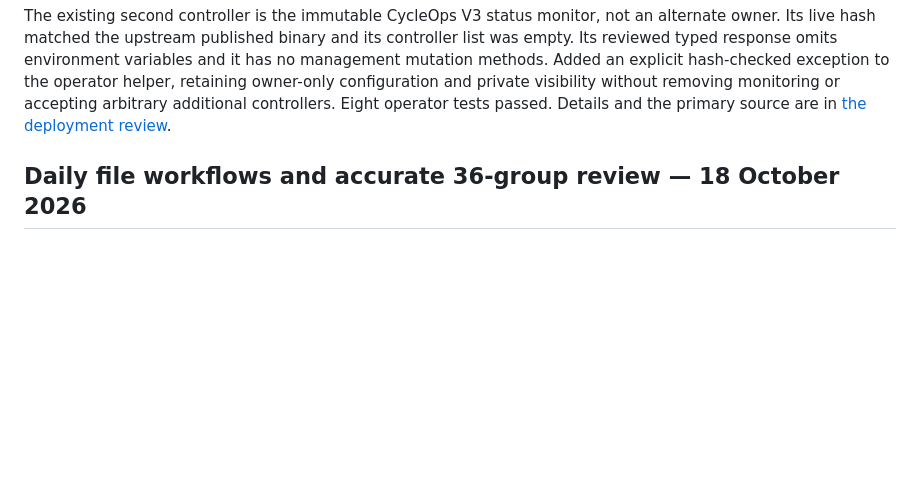
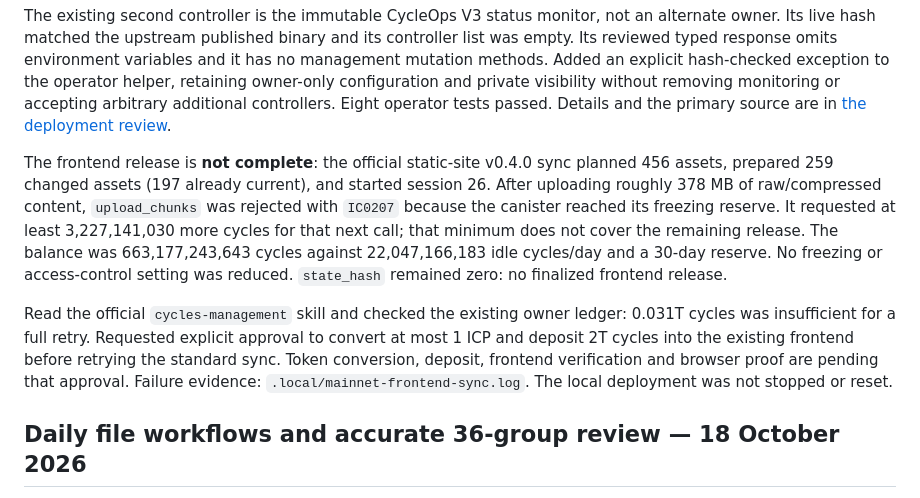
Before and after one commit to eerikpotter/subnet.ee, a Markdown page: docs/history.md, the part around the change. GitHub-like rendering; blank space fills up the shorter version.

Commit message:
Record mainnet frontend funding requirement and release preflight

```diff
--- a/docs/history.md
+++ b/docs/history.md
@@ -39,6 +39,22 @@ to the operator helper, retaining owner-only configuration and private visibilit
 without removing monitoring or accepting arbitrary additional controllers.
 Eight operator tests passed. Details and the primary source are in
 [the deployment review](deployment.md#cycleops-monitor-and-mail-secrets).
+
+The frontend release is **not complete**: the official static-site v0.4.0 sync
+planned 456 assets, prepared 259 changed assets (197 already current), and started
+session 26. After uploading roughly 378 MB of raw/compressed content, `upload_chunks`
+was rejected with `IC0207` because the canister reached its freezing reserve.
+It requested at least 3,227,141,030 more cycles for that next call; that minimum
+does not cover the remaining release. The balance was 663,177,243,643 cycles against
+22,047,166,183 idle cycles/day and a 30-day reserve. No freezing or access-control
+setting was reduced. `state_hash` remained zero: no finalized frontend release.
+
+Read the official `cycles-management` skill and checked the existing owner ledger:
+0.031T cycles was insufficient for a full retry. Requested explicit approval to
+convert at most 1 ICP and deposit 2T cycles into the existing frontend before
+retrying the standard sync. Token conversion, deposit, frontend verification and
+browser proof are pending that approval. Failure evidence:
+`.local/mainnet-frontend-sync.log`. The local deployment was not stopped or reset.
 
 ## Daily file workflows and accurate 36-group review — 18 October 2026
 
```
Also changed, not shown: docs/deployment.md (+10 -0 lines).
